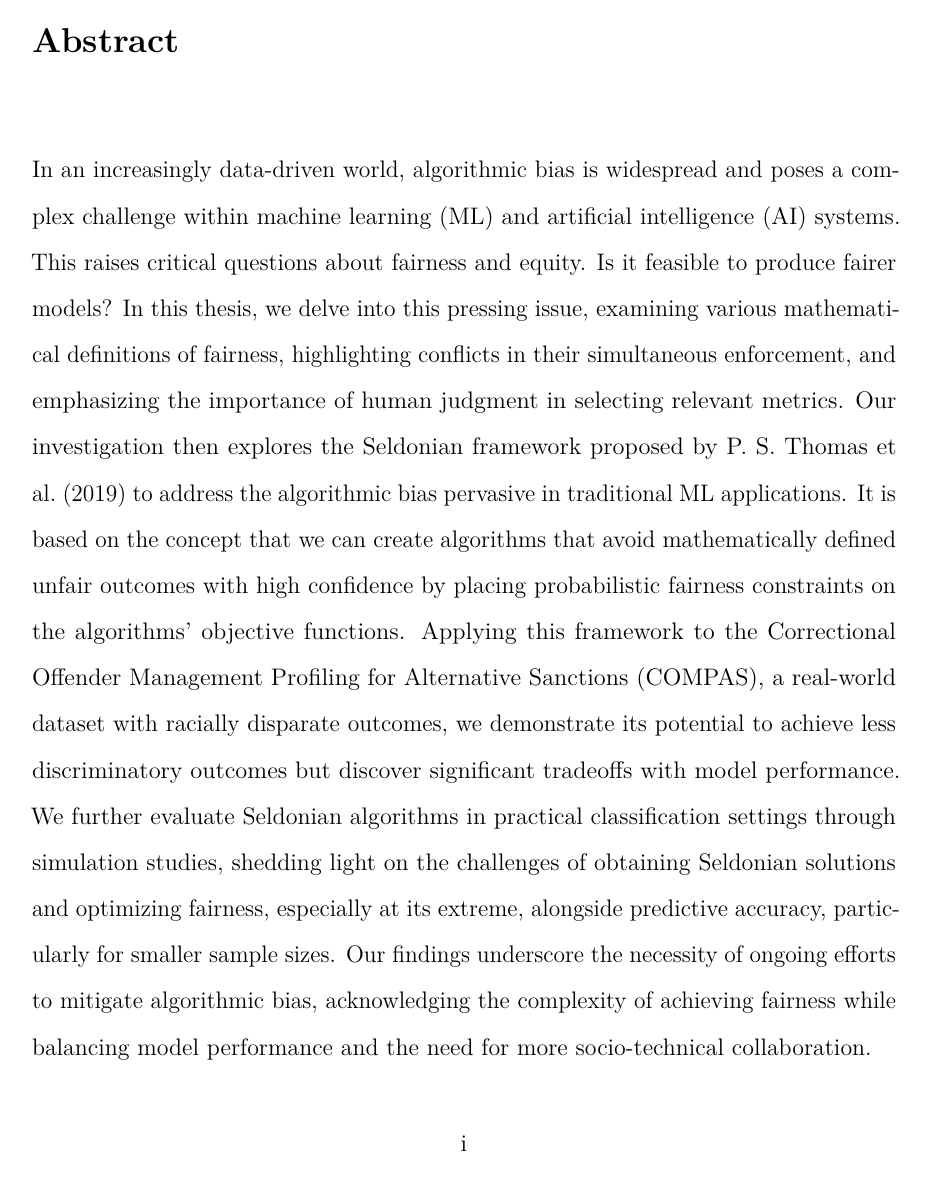
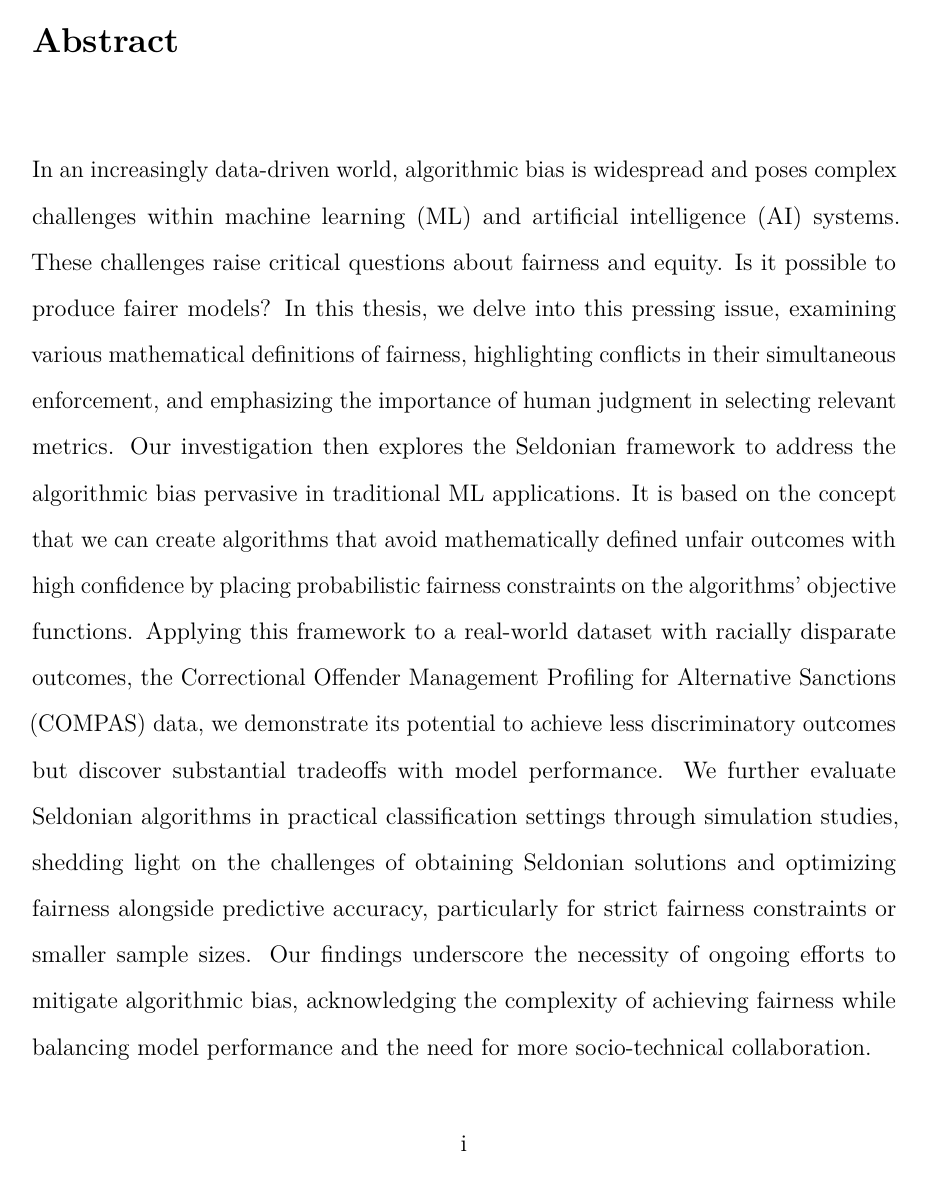
Before and after one commit to dashaasienga/Statistics-Senior-Honors-Thesis, a LaTeX thesis (Thesis/index/_book/Dasha-Asienga_StatThesis.tex): page 3 of 137. Compiled offline with pdfLaTeX.

Commit message:
edit abstract

```diff
--- a/Thesis/index/_book/Dasha-Asienga_StatThesis.tex
+++ b/Thesis/index/_book/Dasha-Asienga_StatThesis.tex
@@ -136,7 +136,7 @@
 %%%%%%%%
 
 \Abstract{
-In an increasingly data-driven world, algorithmic bias is widespread and poses a complex challenge within machine learning (ML) and artificial intelligence (AI) systems. This raises critical questions about fairness and equity. Is it feasible to produce fairer models? In this thesis, we delve into this pressing issue, examining various mathematical definitions of fairness, highlighting conflicts in their simultaneous enforcement, and emphasizing the importance of human judgment in selecting relevant metrics. Our investigation then explores the Seldonian framework proposed by P. S. Thomas et al.~(2019) to address the algorithmic bias pervasive in traditional ML applications. It is based on the concept that we can create algorithms that avoid mathematically defined unfair outcomes with high confidence by placing probabilistic fairness constraints on the algorithms' objective functions. Applying this framework to the Correctional Offender Management Profiling for Alternative Sanctions (COMPAS), a real-world dataset with racially disparate outcomes, we demonstrate its potential to achieve less discriminatory outcomes but discover significant tradeoffs with model performance. We further evaluate Seldonian algorithms in practical classification settings through simulation studies, shedding light on the challenges of obtaining Seldonian solutions and optimizing fairness, especially at its extreme, alongside predictive accuracy, particularly for smaller sample sizes. Our findings underscore the necessity of ongoing efforts to mitigate algorithmic bias, acknowledging the complexity of achieving fairness while balancing model performance and the need for more socio-technical collaboration.
+In an increasingly data-driven world, algorithmic bias is widespread and poses complex challenges within machine learning (ML) and artificial intelligence (AI) systems. These challenges raise critical questions about fairness and equity. Is it possible to produce fairer models? In this thesis, we delve into this pressing issue, examining various mathematical definitions of fairness, highlighting conflicts in their simultaneous enforcement, and emphasizing the importance of human judgment in selecting relevant metrics. Our investigation then explores the Seldonian framework to address the algorithmic bias pervasive in traditional ML applications. It is based on the concept that we can create algorithms that avoid mathematically defined unfair outcomes with high confidence by placing probabilistic fairness constraints on the algorithms' objective functions. Applying this framework to a real-world dataset with racially disparate outcomes, the Correctional Offender Management Profiling for Alternative Sanctions (COMPAS) data, we demonstrate its potential to achieve less discriminatory outcomes but discover substantial tradeoffs with model performance. We further evaluate Seldonian algorithms in practical classification settings through simulation studies, shedding light on the challenges of obtaining Seldonian solutions and optimizing fairness alongside predictive accuracy, particularly for strict fairness constraints or smaller sample sizes. Our findings underscore the necessity of ongoing efforts to mitigate algorithmic bias, acknowledging the complexity of achieving fairness while balancing model performance and the need for more socio-technical collaboration.
 }
 
 \Acknowledgments{
@@ -267,7 +267,7 @@ Use this space to thank those who have helped you in the thesis process (profess
 %\pagestyle{fancy} % this removes page numbers from the frontmatter
 
   \begin{abstract}
-    In an increasingly data-driven world, algorithmic bias is widespread and poses a complex challenge within machine learning (ML) and artificial intelligence (AI) systems. This raises critical questions about fairness and equity. Is it feasible to produce fairer models? In this thesis, we delve into this pressing issue, examining various mathematical definitions of fairness, highlighting conflicts in their simultaneous enforcement, and emphasizing the importance of human judgment in selecting relevant metrics. Our investigation then explores the Seldonian framework proposed by P. S. Thomas et al.~(2019) to address the algorithmic bias pervasive in traditional ML applications. It is based on the concept that we can create algorithms that avoid mathematically defined unfair outcomes with high confidence by placing probabilistic fairness constraints on the algorithms' objective functions. Applying this framework to the Correctional Offender Management Profiling for Alternative Sanctions (COMPAS), a real-world dataset with racially disparate outcomes, we demonstrate its potential to achieve less discriminatory outcomes but discover significant tradeoffs with model performance. We further evaluate Seldonian algorithms in practical classification settings through simulation studies, shedding light on the challenges of obtaining Seldonian solutions and optimizing fairness, especially at its extreme, alongside predictive accuracy, particularly for smaller sample sizes. Our findings underscore the necessity of ongoing efforts to mitigate algorithmic bias, acknowledging the complexity of achieving fairness while balancing model performance and the need for more socio-technical collaboration.
+    In an increasingly data-driven world, algorithmic bias is widespread and poses complex challenges within machine learning (ML) and artificial intelligence (AI) systems. These challenges raise critical questions about fairness and equity. Is it possible to produce fairer models? In this thesis, we delve into this pressing issue, examining various mathematical definitions of fairness, highlighting conflicts in their simultaneous enforcement, and emphasizing the importance of human judgment in selecting relevant metrics. Our investigation then explores the Seldonian framework to address the algorithmic bias pervasive in traditional ML applications. It is based on the concept that we can create algorithms that avoid mathematically defined unfair outcomes with high confidence by placing probabilistic fairness constraints on the algorithms' objective functions. Applying this framework to a real-world dataset with racially disparate outcomes, the Correctional Offender Management Profiling for Alternative Sanctions (COMPAS) data, we demonstrate its potential to achieve less discriminatory outcomes but discover substantial tradeoffs with model performance. We further evaluate Seldonian algorithms in practical classification settings through simulation studies, shedding light on the challenges of obtaining Seldonian solutions and optimizing fairness alongside predictive accuracy, particularly for strict fairness constraints or smaller sample sizes. Our findings underscore the necessity of ongoing efforts to mitigate algorithmic bias, acknowledging the complexity of achieving fairness while balancing model performance and the need for more socio-technical collaboration.
   \end{abstract}
   \begin{acknowledgments}
     Use this space to thank those who have helped you in the thesis process (professors, staff, friends, family, etc.). If you had special funding to conduct your thesis work, that should be acknowledged here as well.
```
Also changed, not shown: Thesis/index/Dasha-Asienga_StatThesis_files/figure-latex/ch3fig1-1.pdf, Thesis/index/Dasha-Asienga_StatThesis_files/figure-latex/ch3fig10-1.pdf, Thesis/index/Dasha-Asienga_StatThesis_files/figure-latex/ch3fig11-1.pdf, Thesis/index/Dasha-Asienga_StatThesis_files/figure-latex/ch3fig12-1.pdf, Thesis/index/Dasha-Asienga_StatThesis_files/figure-latex/ch3fig13-1.pdf, Thesis/index/Dasha-Asienga_StatThesis_files/figure-latex/ch3fig2-1.pdf, Thesis/index/Dasha-Asienga_StatThesis_files/figure-latex/ch3fig3-1.pdf, Thesis/index/Dasha-Asienga_StatThesis_files/figure-latex/ch3fig4-1.pdf, Thesis/index/Dasha-Asienga_StatThesis_files/figure-latex/ch3fig5-1.pdf, Thesis/index/Dasha-Asienga_StatThesis_files/figure-latex/ch3fig6-1.pdf, Thesis/index/Dasha-Asienga_StatThesis_files/figure-latex/ch3fig7-1.pdf, Thesis/index/Dasha-Asienga_StatThesis_files/figure-latex/ch3fig8-1.pdf, Thesis/index/Dasha-Asienga_StatThesis_files/figure-latex/ch3fig9-1.pdf, Thesis/index/Dasha-Asienga_StatThesis_files/figure-latex/ch4fig1-1.pdf, 14 more files, 1 other file.
